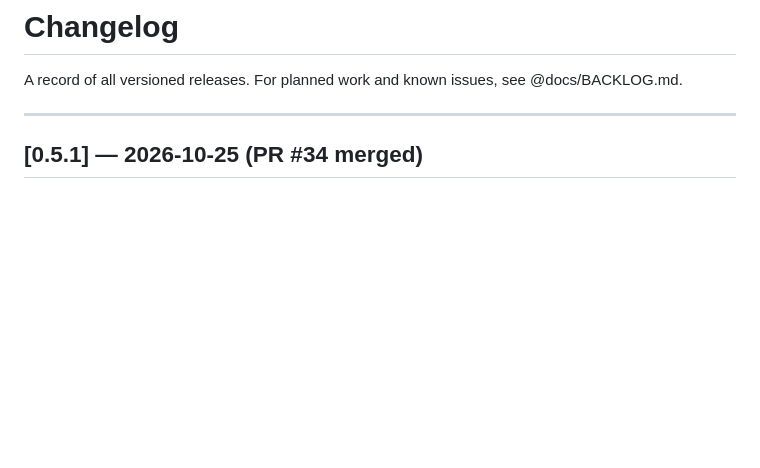
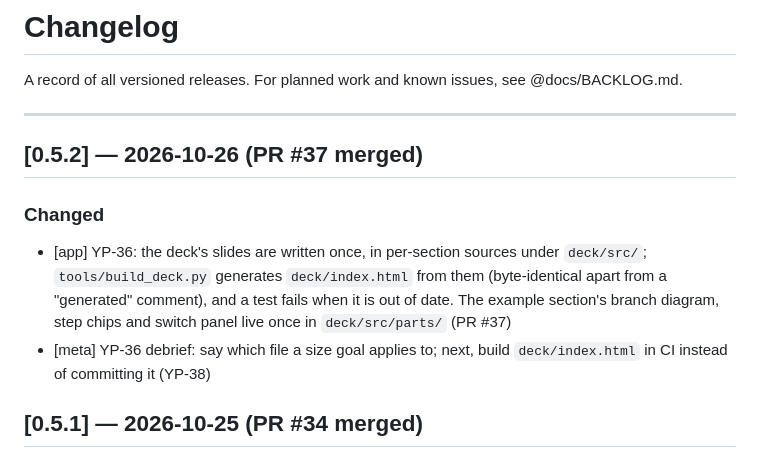
Before and after one commit to lutsenko-yuriy/yab-promo, a Markdown page: docs/CHANGELOG.md, the part around the change. Rendered like a GitHub page; blank space fills up the shorter version.

Commit message:
chore: release YP-36, bump version to 0.5.2
Co-Authored-By: Claude Opus 5.5 <noreply@anthropic.com>
Claude-Session: https://claude.ai/code/session_018Z5HbJeD5Dt2bskU2UPBC8

```diff
--- a/docs/CHANGELOG.md
+++ b/docs/CHANGELOG.md
@@ -3,6 +3,12 @@
 A record of all versioned releases. For planned work and known issues, see @docs/BACKLOG.md.
 
 ---
+
+## [0.5.2] — 2026-10-26 (PR #37 merged)
+
+### Changed
+- [app] YP-36: the deck's slides are written once, in per-section sources under `deck/src/`; `tools/build_deck.py` generates `deck/index.html` from them (byte-identical apart from a "generated" comment), and a test fails when it is out of date. The example section's branch diagram, step chips and switch panel live once in `deck/src/parts/` (PR #37)
+- [meta] YP-36 debrief: say which file a size goal applies to; next, build `deck/index.html` in CI instead of committing it (YP-38)
 
 ## [0.5.1] — 2026-10-25 (PR #34 merged)
 
```
